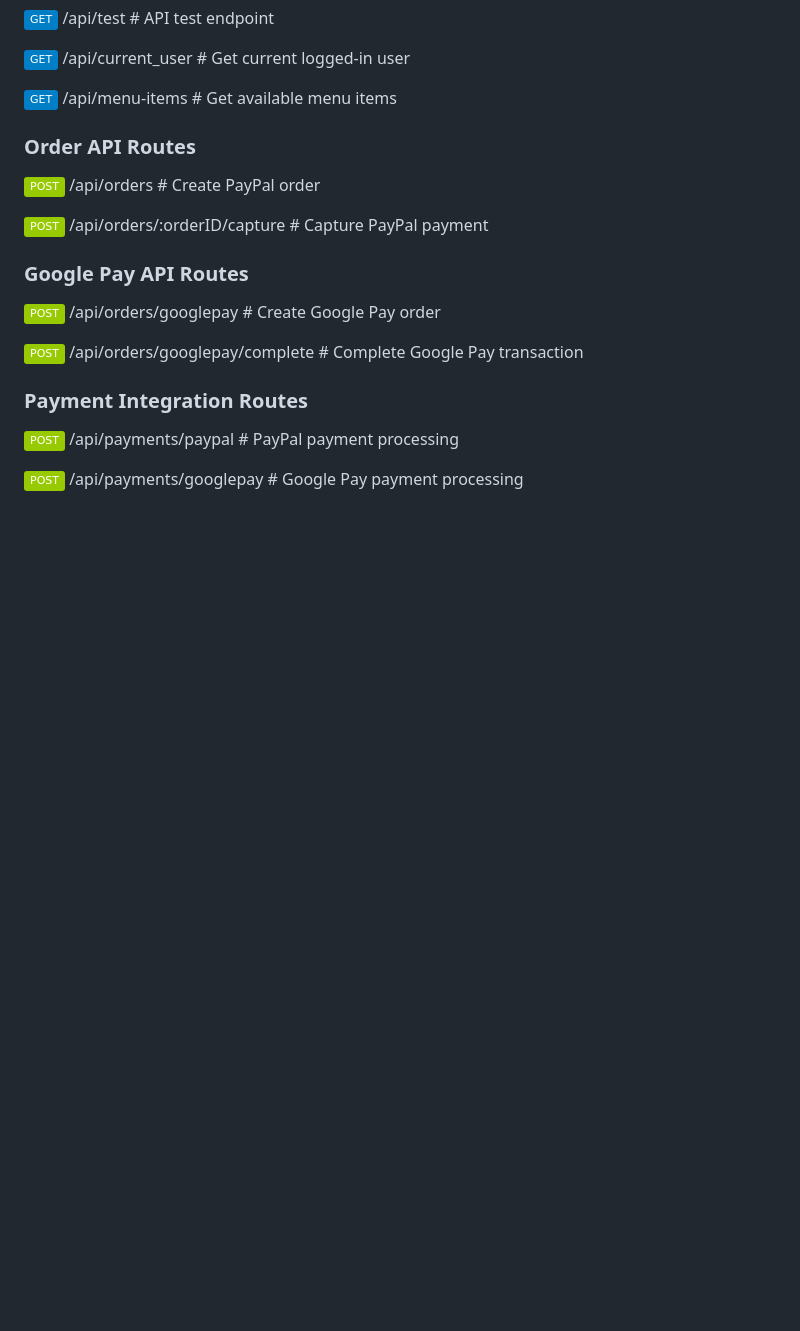
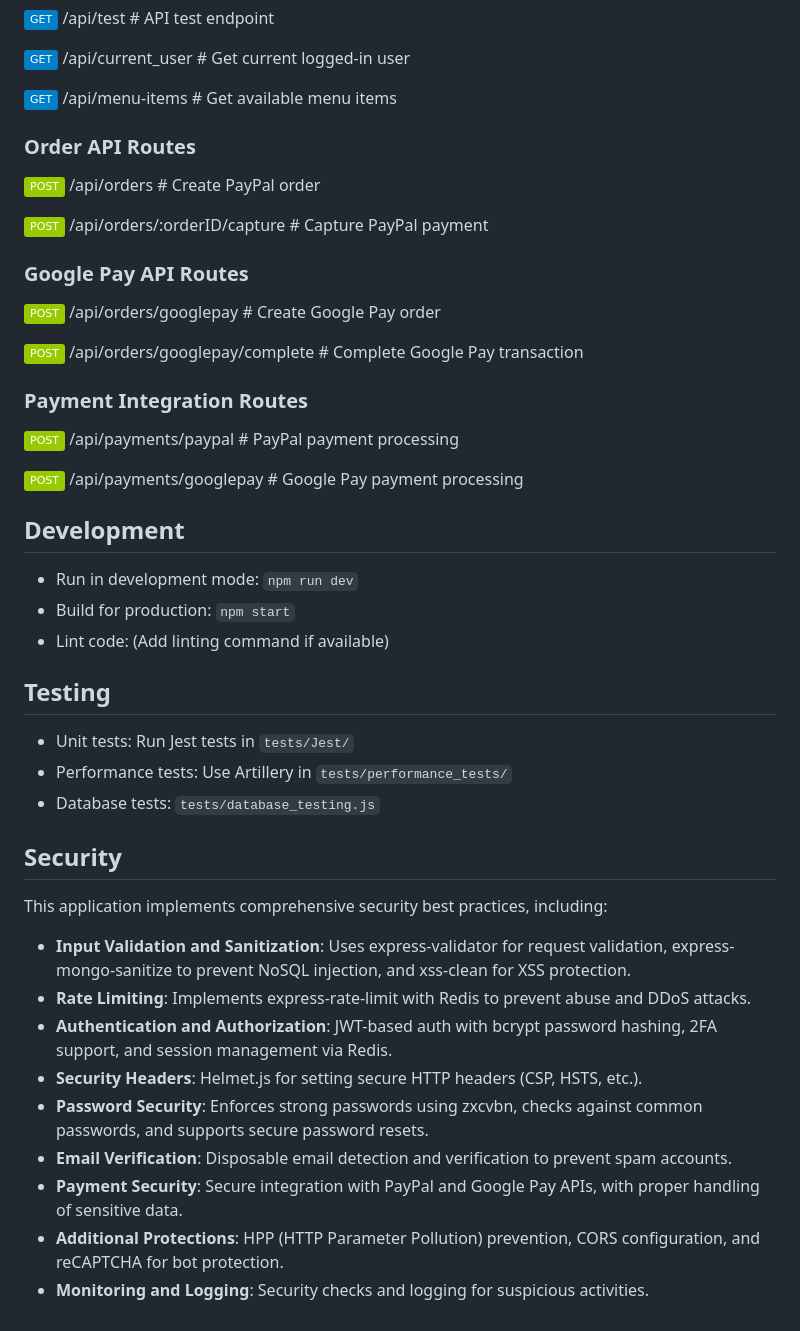
Before and after one commit to bivorzk/iskolaprojekt, a Markdown page: readme.md, the part around one of its changes. Drawn GitHub-style; badges without logos; blank space fills up the shorter version.

```diff
--- a/readme.md
+++ b/readme.md
@@ -352,3 +394,29 @@ Dev Dependencies:
 ![POST](https://img.shields.io/badge/POST-green) /api/payments/paypal      # PayPal payment processing
 
 ![POST](https://img.shields.io/badge/POST-green) /api/payments/googlepay   # Google Pay payment processing
+
+## Development
+
+- Run in development mode: `npm run dev`
+- Build for production: `npm start`
+- Lint code: (Add linting command if available)
+
+## Testing
+
+- Unit tests: Run Jest tests in `tests/Jest/`
+- Performance tests: Use Artillery in `tests/performance_tests/`
+- Database tests: `tests/database_testing.js`
+
+## Security
+
+This application implements comprehensive security best practices, including:
+
+- **Input Validation and Sanitization**: Uses express-validator for request validation, express-mongo-sanitize to prevent NoSQL injection, and xss-clean for XSS protection.
+- **Rate Limiting**: Implements express-rate-limit with Redis to prevent abuse and DDoS attacks.
+- **Authentication and Authorization**: JWT-based auth with bcrypt password hashing, 2FA support, and session management via Redis.
+- **Security Headers**: Helmet.js for setting secure HTTP headers (CSP, HSTS, etc.).
+- **Password Security**: Enforces strong passwords using zxcvbn, checks against common passwords, and supports secure password resets.
+- **Email Verification**: Disposable email detection and verification to prevent spam accounts.
+- **Payment Security**: Secure integration with PayPal and Google Pay APIs, with proper handling of sensitive data.
+- **Additional Protections**: HPP (HTTP Parameter Pollution) prevention, CORS configuration, and reCAPTCHA for bot protection.
+- **Monitoring and Logging**: Security checks and logging for suspicious activities.
```
Also changed, not shown: other parts of readme.md (+55 -13 lines).
